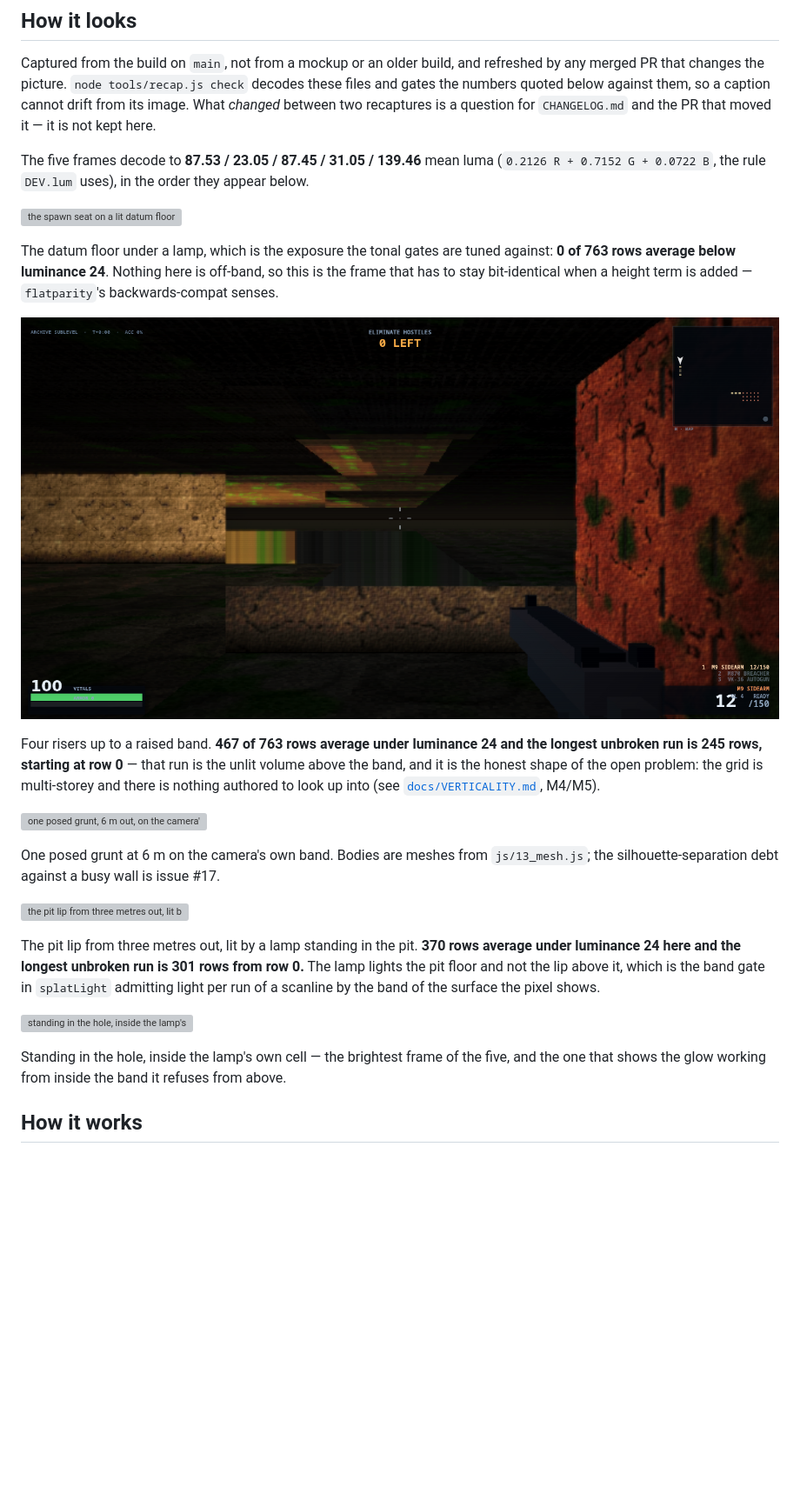
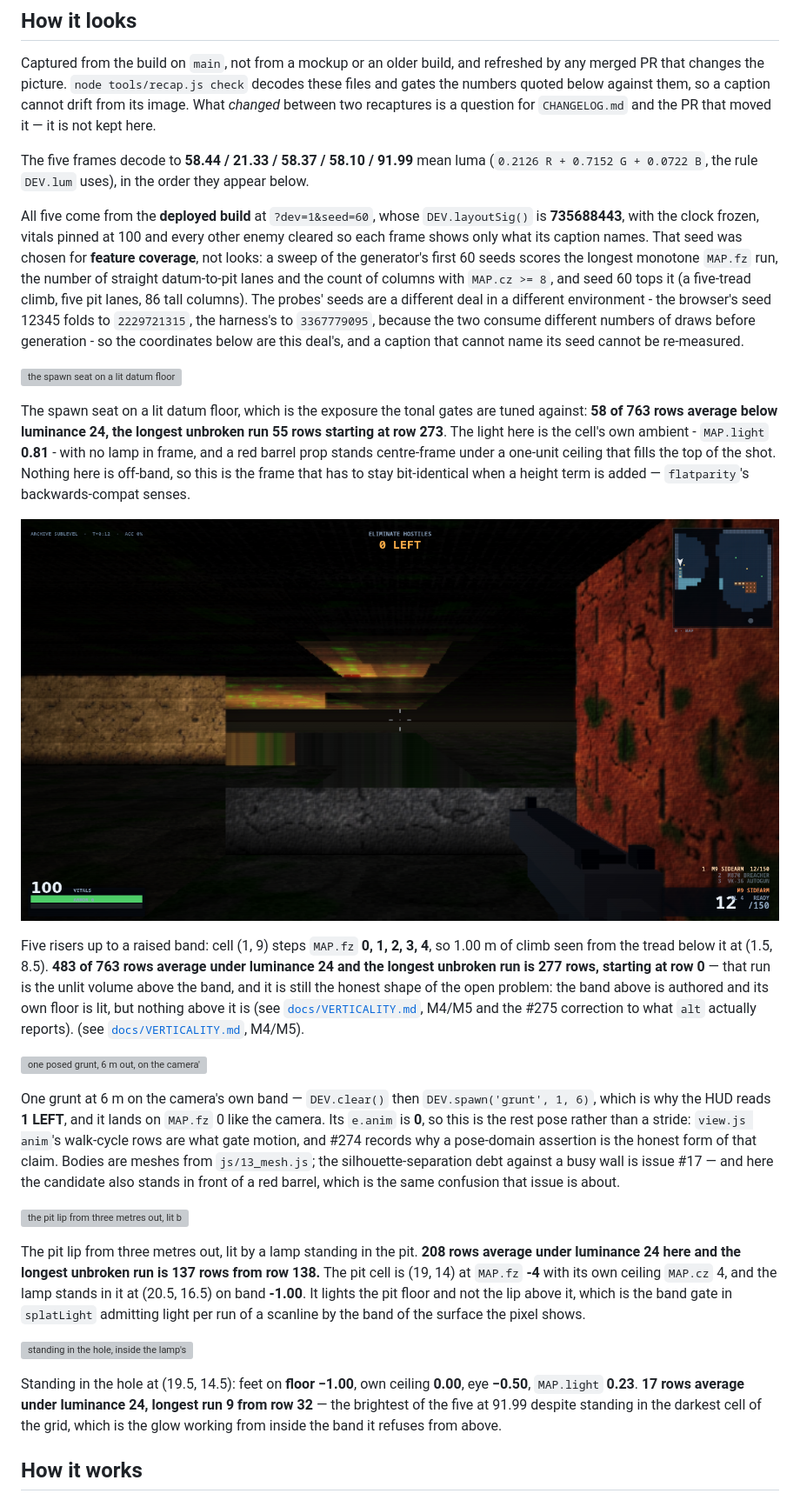
Before and after one commit to lioreshai/breach-protocol-flash-next, a Markdown page: README.md, the part around the change. Shown at 87% size. Rendered like a GitHub page; pictures changed too: docs/screens/level0-facing-wall.png; blank space fills up the shorter version; grey boxes are pictures that could not be loaded.

Commit message:
docs: recapture the five README shots from the deployed build at seed 60
The captions quoted mean luma and dark-row counts the committed PNGs no
longer produced, so recap.js check failed on main's own tree. All five
files are captured from the deployed build at ?dev=1&seed=60 (browser
DEV.layoutSig 735688443) with the clock frozen, vitals pinned and other
enemies cleared. Means move 87.53/23.05/87.45/31.05/139.46 to
58.44/21.33/58.37/58.10/91.99 in embed order. The README now names the
seed and signature for the first time, chosen by a 60-seed coverage sweep
(longest MAP.fz run, straight datum-to-pit lanes, MAP.cz >= 8 columns)
rather than by looks. Spawn is corrected to cell ambient with no lamp in
frame; the staircase frame shows a lit upper band, replacing "nothing
authored to look up into" with the #275 correction. recap.js check:
0 FAILURES of 23 rows.

[no-issue] [no-changelog]

```diff
--- a/README.md
+++ b/README.md
@@ -51,39 +51,60 @@ PR that changes the picture. `node tools/recap.js check` decodes these files and
 quoted below against them, so a caption cannot drift from its image. What *changed* between two
 recaptures is a question for `CHANGELOG.md` and the PR that moved it — it is not kept here.
 
-The five frames decode to **87.53 / 23.05 / 87.45 / 31.05 / 139.46** mean luma
+The five frames decode to **58.44 / 21.33 / 58.37 / 58.10 / 91.99** mean luma
 (`0.2126 R + 0.7152 G + 0.0722 B`, the rule `DEV.lum` uses), in the order they appear below.
+
+All five come from the **deployed build** at `?dev=1&seed=60`, whose `DEV.layoutSig()` is
+**735688443**, with the clock frozen, vitals pinned at 100 and every other enemy cleared so each
+frame shows only what its caption names. That seed was chosen for **feature coverage**, not looks: a
+sweep of the generator's first 60 seeds scores the longest monotone `MAP.fz` run, the number of
+straight datum-to-pit lanes and the count of columns with `MAP.cz >= 8`, and seed 60 tops it (a
+five-tread climb, five pit lanes, 86 tall columns). The probes' seeds are a different deal in a
+different environment - the browser's seed 12345 folds to `2229721315`, the harness's to `3367779095`,
+because the two consume different numbers of draws before generation - so the coordinates below are
+this deal's, and a caption that cannot name its seed cannot be re-measured.
 
 ![the spawn seat on a lit datum floor](docs/screens/level0-spawn.png)
 
-The datum floor under a lamp, which is the exposure the tonal gates are tuned against:
-**0 of 763 rows average below luminance 24**. Nothing here is off-band, so this is the frame that
+The spawn seat on a lit datum floor, which is the exposure the tonal gates are tuned against:
+**58 of 763 rows average below luminance 24, the longest unbroken run 55 rows starting at row 273**.
+The light here is the cell's own ambient - `MAP.light` **0.81** - with no lamp in frame, and a red
+barrel prop stands centre-frame under a one-unit ceiling that fills the top of the shot. Nothing here is off-band, so this is the frame that
 has to stay bit-identical when a height term is added — `flatparity`'s backwards-compat senses.
 
 ![four risers up to the raised band, and the dark above them](docs/screens/level0-facing-wall.png)
 
-Four risers up to a raised band.
-**467 of 763 rows average under luminance 24 and the longest unbroken run is 245 rows, starting at row 0** —
-that run is the unlit volume above the band, and it is the honest shape of the open problem: the
-grid is multi-storey and there is nothing authored to look up into
+Five risers up to a raised band: cell (1, 9) steps `MAP.fz` **0, 1, 2, 3, 4**, so 1.00 m of climb
+seen from the tread below it at (1.5, 8.5). **483 of 763 rows average under luminance 24 and the
+longest unbroken run is 277 rows, starting at row 0** — that run is the unlit volume above the band,
+and it is still the honest shape of the open problem: the band above is authored and its own floor is
+lit, but nothing above it is (see [`docs/VERTICALITY.md`](docs/VERTICALITY.md), M4/M5 and the #275
+correction to what `alt` actually reports).
 (see [`docs/VERTICALITY.md`](docs/VERTICALITY.md), M4/M5).
 
 ![one posed grunt, 6 m out, on the camera's own band](docs/screens/level0-enemies.png)
 
-One posed grunt at 6 m on the camera's own band. Bodies are meshes from `js/13_mesh.js`; the
-silhouette-separation debt against a busy wall is issue #17.
+One grunt at 6 m on the camera's own band — `DEV.clear()` then `DEV.spawn('grunt', 1, 6)`, which is
+why the HUD reads **1 LEFT**, and it lands on `MAP.fz` 0 like the camera. Its `e.anim` is **0**, so
+this is the rest pose rather than a stride: `view.js anim`'s walk-cycle rows are what gate motion, and
+#274 records why a pose-domain assertion is the honest form of that claim. Bodies are meshes from
+`js/13_mesh.js`; the silhouette-separation debt against a busy wall is issue #17 — and here the
+candidate also stands in front of a red barrel, which is the same confusion that issue is about.
 
 ![the pit lip from three metres out, lit by a lamp standing in the pit](docs/screens/level0-props.png)
 
 The pit lip from three metres out, lit by a lamp standing in the pit.
-**370 rows average under luminance 24 here and the longest unbroken run is 301 rows from row 0.**
-The lamp lights the pit floor and not the lip above it, which is the band gate in `splatLight`
-admitting light per run of a scanline by the band of the surface the pixel shows.
+**208 rows average under luminance 24 here and the longest unbroken run is 137 rows from row 138.**
+The pit cell is (19, 14) at `MAP.fz` **-4** with its own ceiling `MAP.cz` 4, and the lamp stands in it
+at (20.5, 16.5) on band **-1.00**. It lights the pit floor and not the lip above it, which is the band
+gate in `splatLight` admitting light per run of a scanline by the band of the surface the pixel shows.
 
 ![standing in the hole, inside the lamp's own cell, on the band the glow refuses](docs/screens/level0-pitfloor.png)
 
-Standing in the hole, inside the lamp's own cell — the brightest frame of the five, and the one
-that shows the glow working from inside the band it refuses from above.
+Standing in the hole at (19.5, 14.5): feet on **floor −1.00**, own ceiling **0.00**, eye **−0.50**,
+`MAP.light` **0.23**. **17 rows average under luminance 24, longest run 9 from row 32** — the brightest
+of the five at 91.99 despite standing in the darkest cell of the grid, which is the glow working from
+inside the band it refuses from above.
 
 ## How it works
 * **Renderer** is a software raycaster (Wolfenstein-style DDA) writing into an `ImageData`'s
```
Also changed, not shown: 4 other files.
